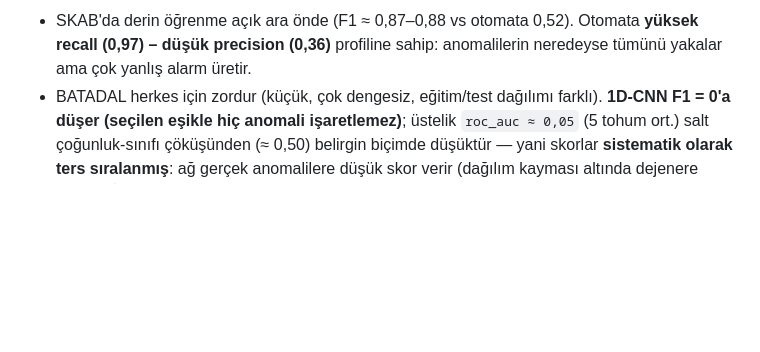
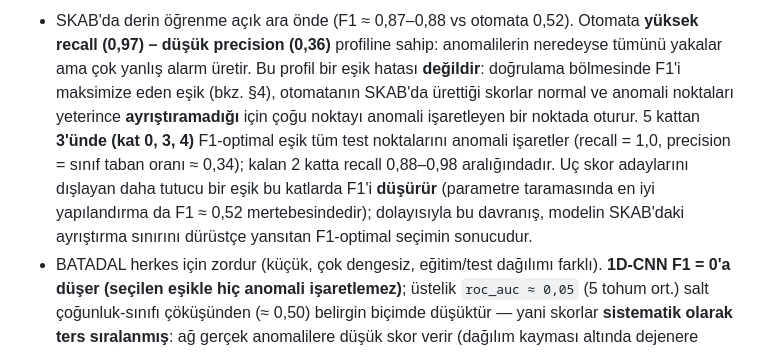
Before and after one commit to tahsinsylmz/time-series-analysis, a Markdown page: README.md, the part around the change. Drawn GitHub-style; blank space fills up the shorter version.

Commit message:
rapor: skab otomata f1-optimal esik davranisi durustce belgelendi (3/5 fold mark-all)

```diff
--- a/README.md
+++ b/README.md
@@ -146,7 +146,16 @@ bir güven skoru. Örnek için: `python -m scripts.demo_explain`
 
 - SKAB'da derin öğrenme açık ara önde (F1 ≈ 0,87–0,88 vs otomata 0,52). Otomata
   **yüksek recall (0,97) – düşük precision (0,36)** profiline sahip: anomalilerin
-  neredeyse tümünü yakalar ama çok yanlış alarm üretir.
+  neredeyse tümünü yakalar ama çok yanlış alarm üretir. Bu profil bir eşik hatası
+  **değildir**: doğrulama bölmesinde F1'i maksimize eden eşik (bkz. §4), otomatanın
+  SKAB'da ürettiği skorlar normal ve anomali noktaları yeterince **ayrıştıramadığı**
+  için çoğu noktayı anomali işaretleyen bir noktada oturur. 5 kattan **3'ünde (kat 0,
+  3, 4)** F1-optimal eşik tüm test noktalarını anomali işaretler (recall = 1,0,
+  precision = sınıf taban oranı ≈ 0,34); kalan 2 katta recall 0,88–0,98 aralığındadır.
+  Uç skor adaylarını dışlayan daha tutucu bir eşik bu katlarda F1'i **düşürür**
+  (parametre taramasında en iyi yapılandırma da F1 ≈ 0,52 mertebesindedir); dolayısıyla
+  bu davranış, modelin SKAB'daki ayrıştırma sınırını dürüstçe yansıtan F1-optimal
+  seçimin sonucudur.
 - BATADAL herkes için zordur (küçük, çok dengesiz, eğitim/test dağılımı farklı).
   **1D-CNN F1 = 0'a düşer (seçilen eşikle hiç anomali işaretlemez)**; üstelik
   `roc_auc ≈ 0,05` (5 tohum ort.) salt çoğunluk-sınıfı çöküşünden (≈ 0,50)
```
Also changed, not shown: rapor/rapor.md (+11 -2 lines).
